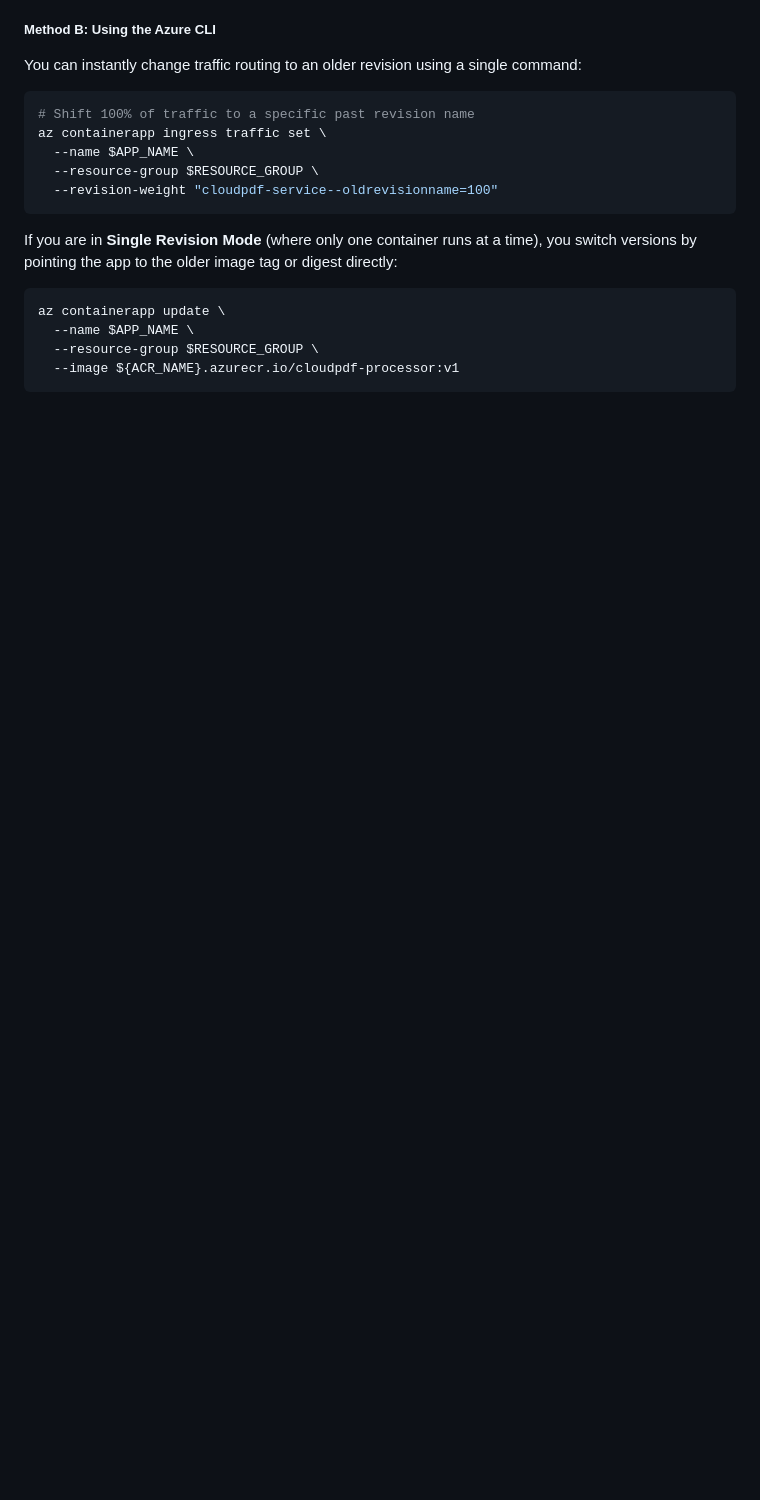
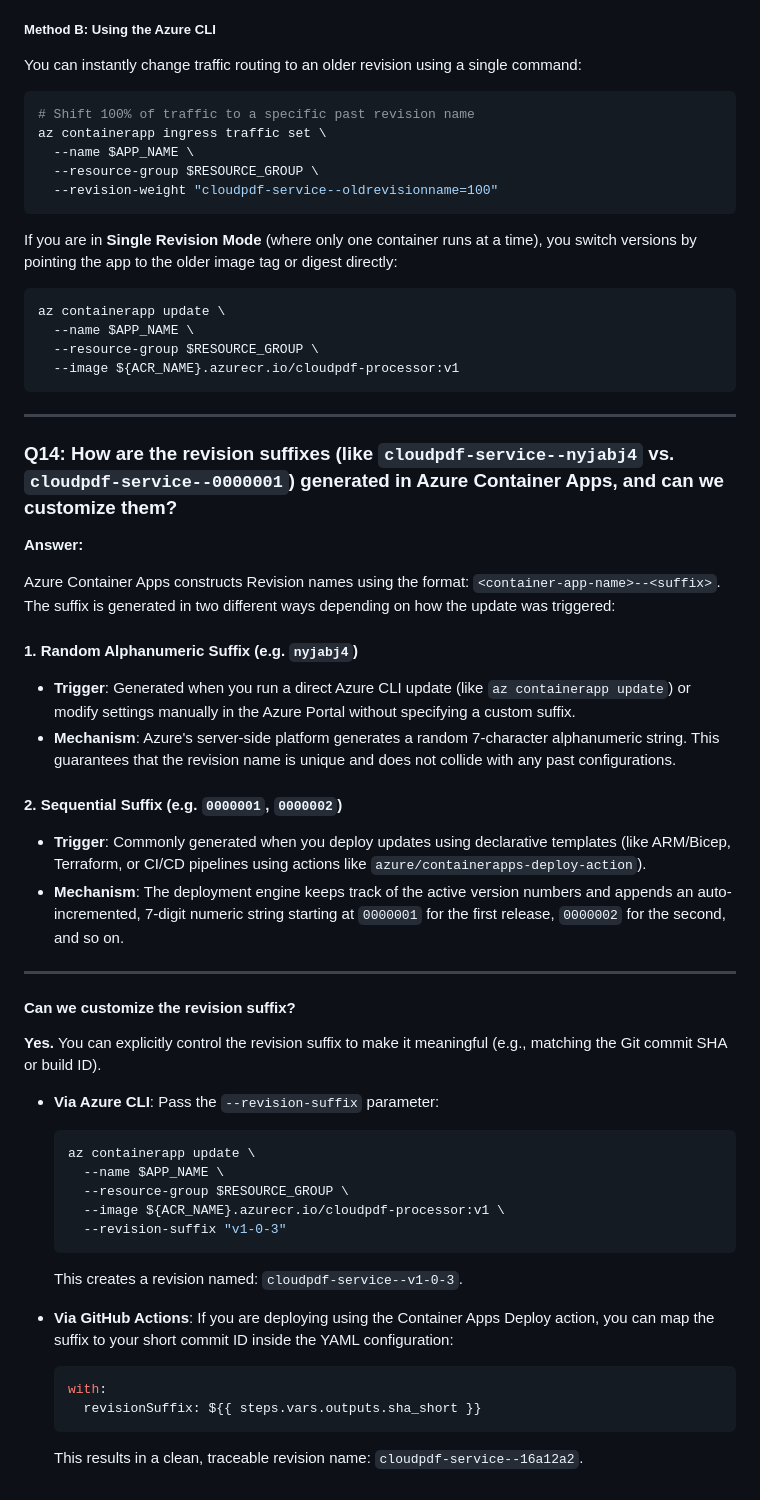
Before and after one commit to tkondamuru/cloudpdf, a Markdown page: docs/qa-deployment.md, the part around the change. Rendered like a GitHub page; blank space fills up the shorter version.

Commit message:
Add Q14 on revision suffix generation to Q&A document

````diff
--- a/docs/qa-deployment.md
+++ b/docs/qa-deployment.md
@@ -417,3 +417,41 @@ az containerapp update \
   --resource-group $RESOURCE_GROUP \
   --image ${ACR_NAME}.azurecr.io/cloudpdf-processor:v1
 ```
+
+---
+
+### **Q14: How are the revision suffixes (like `cloudpdf-service--nyjabj4` vs. `cloudpdf-service--0000001`) generated in Azure Container Apps, and can we customize them?**
+
+**Answer:**
+
+Azure Container Apps constructs Revision names using the format: `<container-app-name>--<suffix>`. The suffix is generated in two different ways depending on how the update was triggered:
+
+#### **1. Random Alphanumeric Suffix (e.g. `nyjabj4`)**
+* **Trigger**: Generated when you run a direct Azure CLI update (like `az containerapp update`) or modify settings manually in the Azure Portal without specifying a custom suffix.
+* **Mechanism**: Azure's server-side platform generates a random 7-character alphanumeric string. This guarantees that the revision name is unique and does not collide with any past configurations.
+
+#### **2. Sequential Suffix (e.g. `0000001`, `0000002`)**
+* **Trigger**: Commonly generated when you deploy updates using declarative templates (like ARM/Bicep, Terraform, or CI/CD pipelines using actions like `azure/containerapps-deploy-action`).
+* **Mechanism**: The deployment engine keeps track of the active version numbers and appends an auto-incremented, 7-digit numeric string starting at `0000001` for the first release, `0000002` for the second, and so on.
+
+---
+
+#### **Can we customize the revision suffix?**
+**Yes.** You can explicitly control the revision suffix to make it meaningful (e.g., matching the Git commit SHA or build ID).
+
+* **Via Azure CLI**: Pass the `--revision-suffix` parameter:
+  ```bash
+  az containerapp update \
+    --name $APP_NAME \
+    --resource-group $RESOURCE_GROUP \
+    --image ${ACR_NAME}.azurecr.io/cloudpdf-processor:v1 \
+    --revision-suffix "v1-0-3"
+  ```
+  This creates a revision named: `cloudpdf-service--v1-0-3`.
+
+* **Via GitHub Actions**: If you are deploying using the Container Apps Deploy action, you can map the suffix to your short commit ID inside the YAML configuration:
+  ```yaml
+  with:
+    revisionSuffix: ${{ steps.vars.outputs.sha_short }}
+  ```
+  This results in a clean, traceable revision name: `cloudpdf-service--16a12a2`.
````
